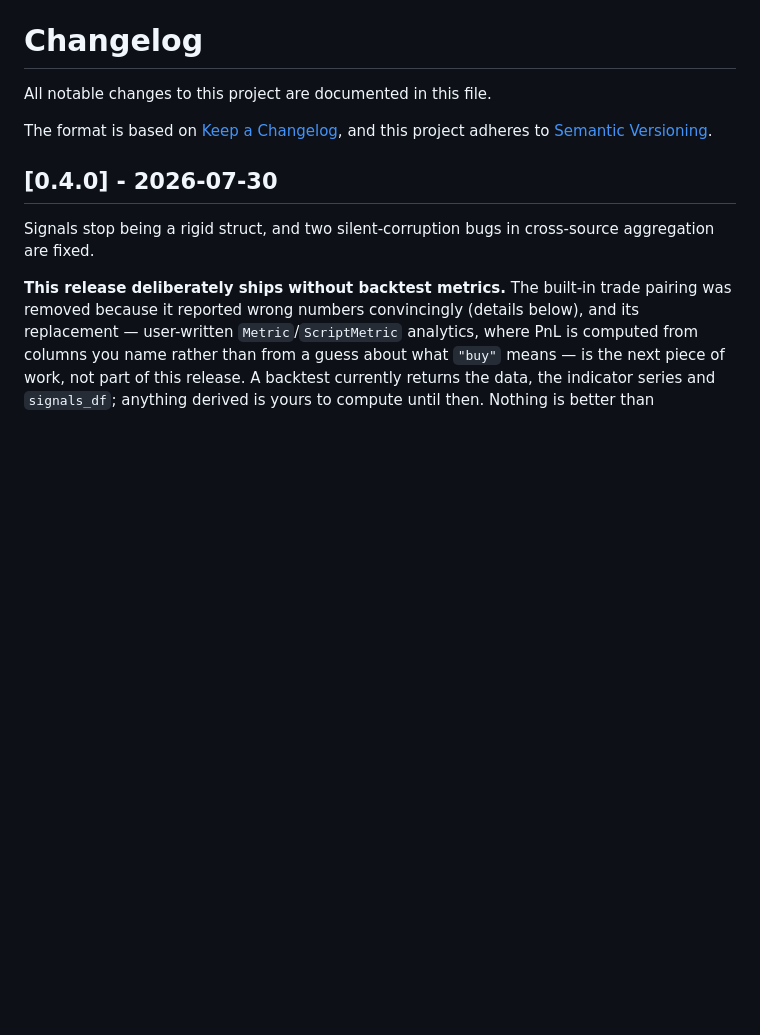
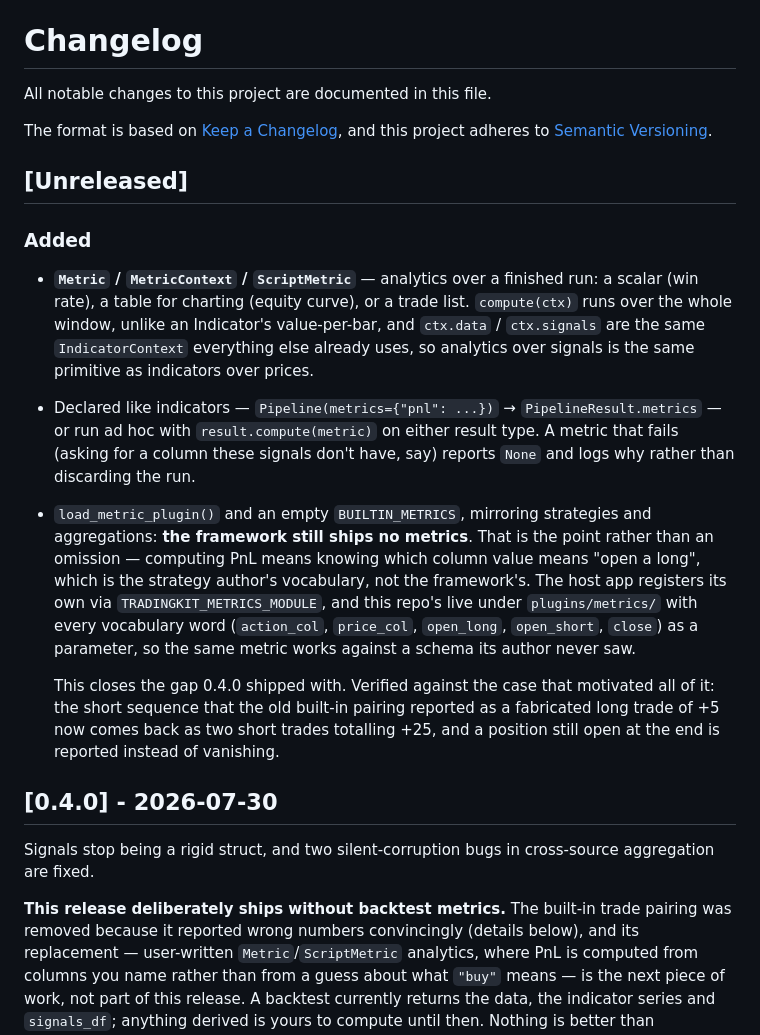
Before and after one commit to mholovion/trading-framework, a Markdown page: CHANGELOG.md, the part around the change. Rendered like a GitHub page; blank space fills up the shorter version.

Commit message:
docs: changelog entry for Metric

```diff
--- a/CHANGELOG.md
+++ b/CHANGELOG.md
@@ -4,6 +4,31 @@ All notable changes to this project are documented in this file.
 
 The format is based on [Keep a Changelog](https://keepachangelog.com/en/1.1.0/),
 and this project adheres to [Semantic Versioning](https://semver.org/).
+
+## [Unreleased]
+
+### Added
+- **`Metric` / `MetricContext` / `ScriptMetric`** — analytics over a finished run: a scalar
+  (win rate), a table for charting (equity curve), or a trade list. `compute(ctx)` runs over
+  the whole window, unlike an Indicator's value-per-bar, and `ctx.data` / `ctx.signals` are
+  the same `IndicatorContext` everything else already uses, so analytics over signals is the
+  same primitive as indicators over prices.
+- Declared like indicators — `Pipeline(metrics={"pnl": ...})` → `PipelineResult.metrics` —
+  or run ad hoc with `result.compute(metric)` on either result type. A metric that fails
+  (asking for a column these signals don't have, say) reports `None` and logs why rather
+  than discarding the run.
+- `load_metric_plugin()` and an empty `BUILTIN_METRICS`, mirroring strategies and
+  aggregations: **the framework still ships no metrics**. That is the point rather than an
+  omission — computing PnL means knowing which column value means "open a long", which is
+  the strategy author's vocabulary, not the framework's. The host app registers its own via
+  `TRADINGKIT_METRICS_MODULE`, and this repo's live under `plugins/metrics/` with every
+  vocabulary word (`action_col`, `price_col`, `open_long`, `open_short`, `close`) as a
+  parameter, so the same metric works against a schema its author never saw.
+
+  This closes the gap 0.4.0 shipped with. Verified against the case that motivated all of
+  it: the short sequence that the old built-in pairing reported as a fabricated long trade
+  of +5 now comes back as two short trades totalling +25, and a position still open at the
+  end is reported instead of vanishing.
 
 ## [0.4.0] - 2026-07-30
 
```
